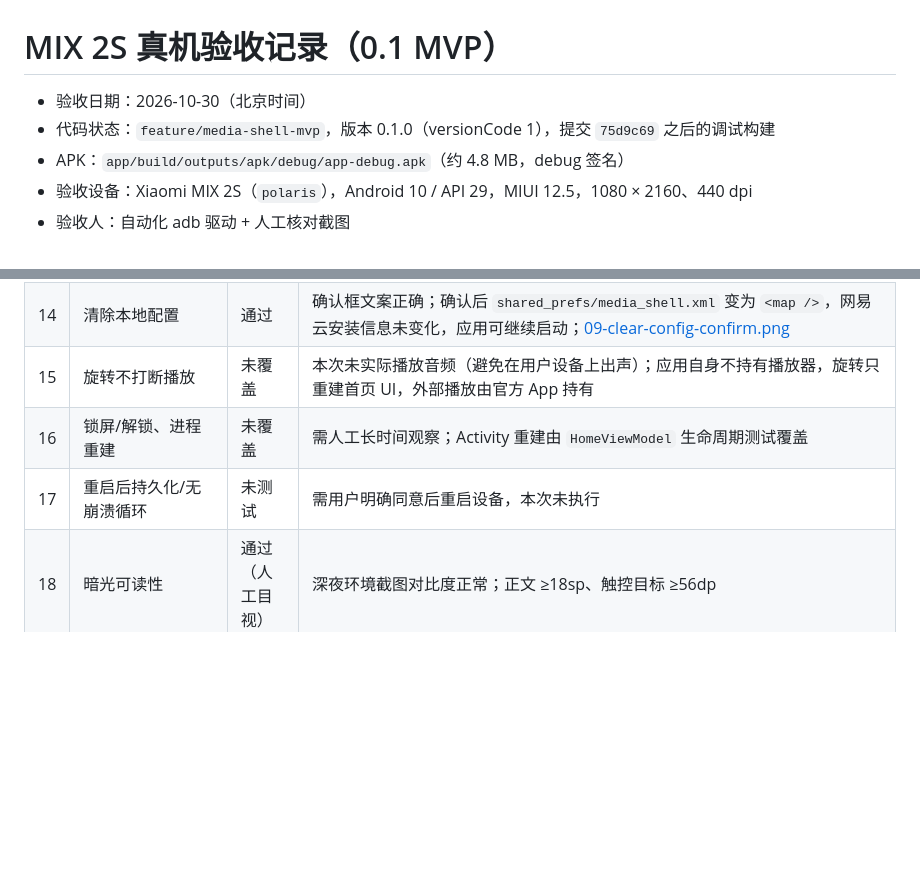
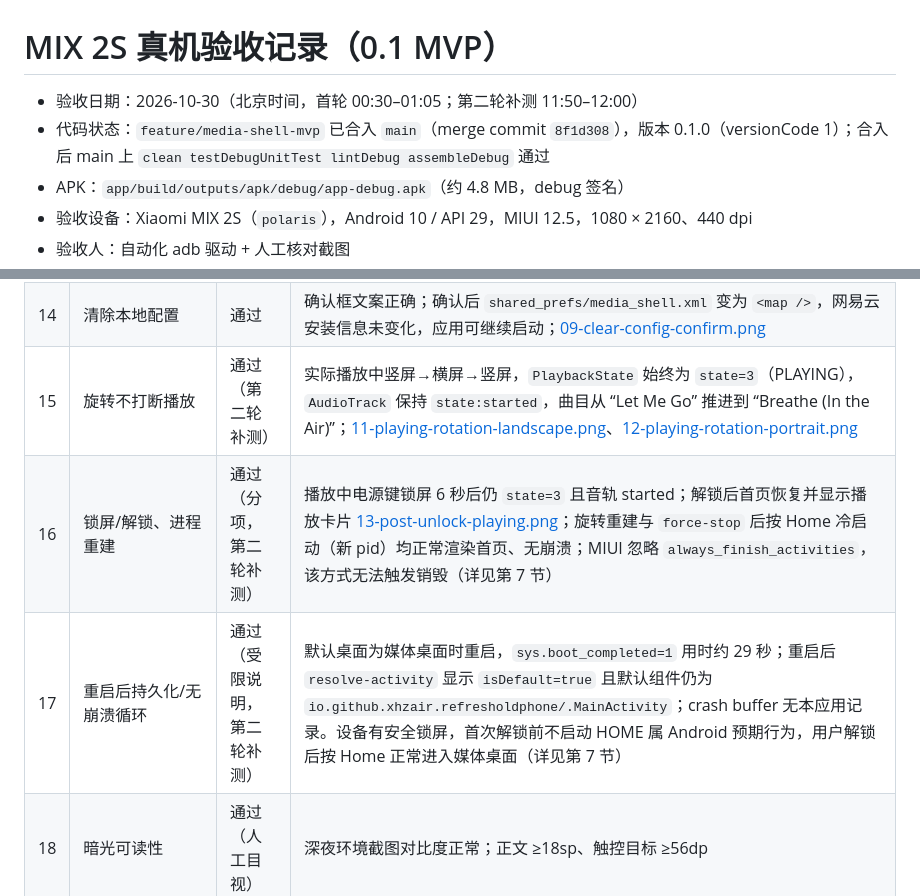
Before and after one commit to xhzair/refresh_oldphone, a Markdown page: docs/device-testing-mix2s.md, 2 parts joined by grey strips. Rendered like a GitHub page; blank space fills up the shorter version.

Commit message:
docs: record rotation lock and reboot retests

```diff
--- a/docs/device-testing-mix2s.md
+++ b/docs/device-testing-mix2s.md
@@ -1,7 +1,7 @@
 # MIX 2S 真机验收记录（0.1 MVP）
 
-- 验收日期：2026-10-30（北京时间）
-- 代码状态：`feature/media-shell-mvp`，版本 0.1.0（versionCode 1），提交 `75d9c69` 之后的调试构建
+- 验收日期：2026-10-30（北京时间，首轮 00:30–01:05；第二轮补测 11:50–12:00）
+- 代码状态：`feature/media-shell-mvp` 已合入 `main`（merge commit `8f1d308`），版本 0.1.0（versionCode 1）；合入后 main 上 `clean testDebugUnitTest lintDebug assembleDebug` 通过
 - APK：`app/build/outputs/apk/debug/app-debug.apk`（约 4.8 MB，debug 签名）
 - 验收设备：Xiaomi MIX 2S（`polaris`），Android 10 / API 29，MIUI 12.5，1080 × 2160、440 dpi
 - 验收人：自动化 adb 驱动 + 人工核对截图
@@ -37,9 +37,9 @@
 | 12 | 暂时接管默认桌面 | 通过 | `cmd package set-home-activity` 后按 Home 回到本应用，`isDefault=true`；[06-default-home.png](device-evidence/06-default-home.png) |
 | 13 | 通过“恢复系统桌面”恢复 MIUI 桌面 | 通过 | 设置页按钮打开系统默认主屏幕应用选择器（`DefaultAppActivity`），选择“系统桌面”后按 Home 回到 `com.miui.home/.launcher.Launcher`，`isDefault=true`；[07-system-home-chooser.png](device-evidence/07-system-home-chooser.png)、[08-restored-miui-home.jpg](device-evidence/08-restored-miui-home.jpg) |
 | 14 | 清除本地配置 | 通过 | 确认框文案正确；确认后 `shared_prefs/media_shell.xml` 变为 `<map />`，网易云安装信息未变化，应用可继续启动；[09-clear-config-confirm.png](device-evidence/09-clear-config-confirm.png) |
-| 15 | 旋转不打断播放 | 未覆盖 | 本次未实际播放音频（避免在用户设备上出声）；应用自身不持有播放器，旋转只重建首页 UI，外部播放由官方 App 持有 |
-| 16 | 锁屏/解锁、进程重建 | 未覆盖 | 需人工长时间观察；Activity 重建由 `HomeViewModel` 生命周期测试覆盖 |
-| 17 | 重启后持久化/无崩溃循环 | 未测试 | 需用户明确同意后重启设备，本次未执行 |
+| 15 | 旋转不打断播放 | 通过（第二轮补测） | 实际播放中竖屏→横屏→竖屏，`PlaybackState` 始终为 `state=3`（PLAYING），`AudioTrack` 保持 `state:started`，曲目从 “Let Me Go” 推进到 “Breathe (In the Air)”；[11-playing-rotation-landscape.png](device-evidence/11-playing-rotation-landscape.png)、[12-playing-rotation-portrait.png](device-evidence/12-playing-rotation-portrait.png) |
+| 16 | 锁屏/解锁、进程重建 | 通过（分项，第二轮补测） | 播放中电源键锁屏 6 秒后仍 `state=3` 且音轨 started；解锁后首页恢复并显示播放卡片 [13-post-unlock-playing.png](device-evidence/13-post-unlock-playing.png)；旋转重建与 `force-stop` 后按 Home 冷启动（新 pid）均正常渲染首页、无崩溃；MIUI 忽略 `always_finish_activities`，该方式无法触发销毁（详见第 7 节） |
+| 17 | 重启后持久化/无崩溃循环 | 通过（受限说明，第二轮补测） | 默认桌面为媒体桌面时重启，`sys.boot_completed=1` 用时约 29 秒；重启后 `resolve-activity` 显示 `isDefault=true` 且默认组件仍为 `io.github.xhzair.refresholdphone/.MainActivity`；crash buffer 无本应用记录。设备有安全锁屏，首次解锁前不启动 HOME 属 Android 预期行为，用户解锁后按 Home 正常进入媒体桌面（详见第 7 节） |
 | 18 | 暗光可读性 | 通过（人工目视） | 深夜环境截图对比度正常；正文 ≥18sp、触控目标 ≥56dp |
 
 ### 系统快捷入口在 MIX 2S 上的解析结果
```
Also changed, not shown: other parts of docs/device-testing-mix2s.md (+53 -1 lines), README.md (+3 -2 lines), docs/device-evidence/11-playing-rotation-landscape.png (added), docs/device-evidence/12-playing-rotation-portrait.png (added), docs/device-evidence/13-post-unlock-playing.png (added).
